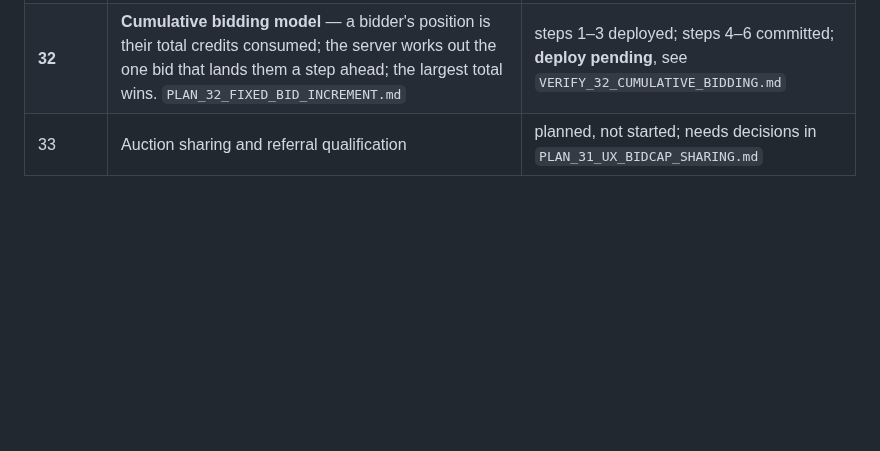
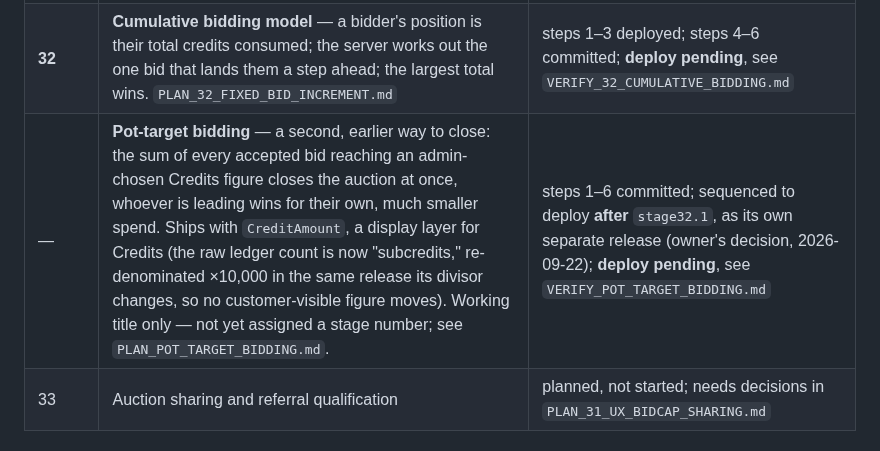
Before and after one commit to majcreatives/as-is-commerce, a Markdown page: docs/ROADMAP.md, the part around the change. Rendered like a GitHub page; blank space fills up the shorter version.

```diff
--- a/docs/ROADMAP.md
+++ b/docs/ROADMAP.md
@@ -74,6 +74,7 @@ stated.
 | — | Header menu dead on pages that are not Livewire components (Alpine ships inside Livewire's bundle) | fixed, deployed |
 | 31.4, 31.5, 31.7, 31.2b | Homepage discovery, registration redesign, newsletter popup, conditions as data | not started; see `PLAN_31_UX_BIDCAP_SHARING.md` |
 | **32** | **Cumulative bidding model** — a bidder's position is their total credits consumed; the server works out the one bid that lands them a step ahead; the largest total wins. `PLAN_32_FIXED_BID_INCREMENT.md` | steps 1–3 deployed; steps 4–6 committed; **deploy pending**, see `VERIFY_32_CUMULATIVE_BIDDING.md` |
+| — | **Pot-target bidding** — a second, earlier way to close: the sum of every accepted bid reaching an admin-chosen Credits figure closes the auction at once, whoever is leading wins for their own, much smaller spend. Ships with `CreditAmount`, a display layer for Credits (the raw ledger count is now "subcredits," re-denominated ×10,000 in the same release its divisor changes, so no customer-visible figure moves). Working title only — not yet assigned a stage number; see `PLAN_POT_TARGET_BIDDING.md`. | steps 1–6 committed; sequenced to deploy **after** `stage32.1`, as its own separate release (owner's decision, 2026-09-22); **deploy pending**, see `VERIFY_POT_TARGET_BIDDING.md` |
 | 33 | Auction sharing and referral qualification | planned, not started; needs decisions in `PLAN_31_UX_BIDCAP_SHARING.md` |
 
 ## Reference-model reframe (recorded, not a stage change)
```
Also changed, not shown: docs/PLAN_POT_TARGET_BIDDING.md (+10 -0 lines), docs/VERIFY_POT_TARGET_BIDDING.md (added, +334 -0 lines).
